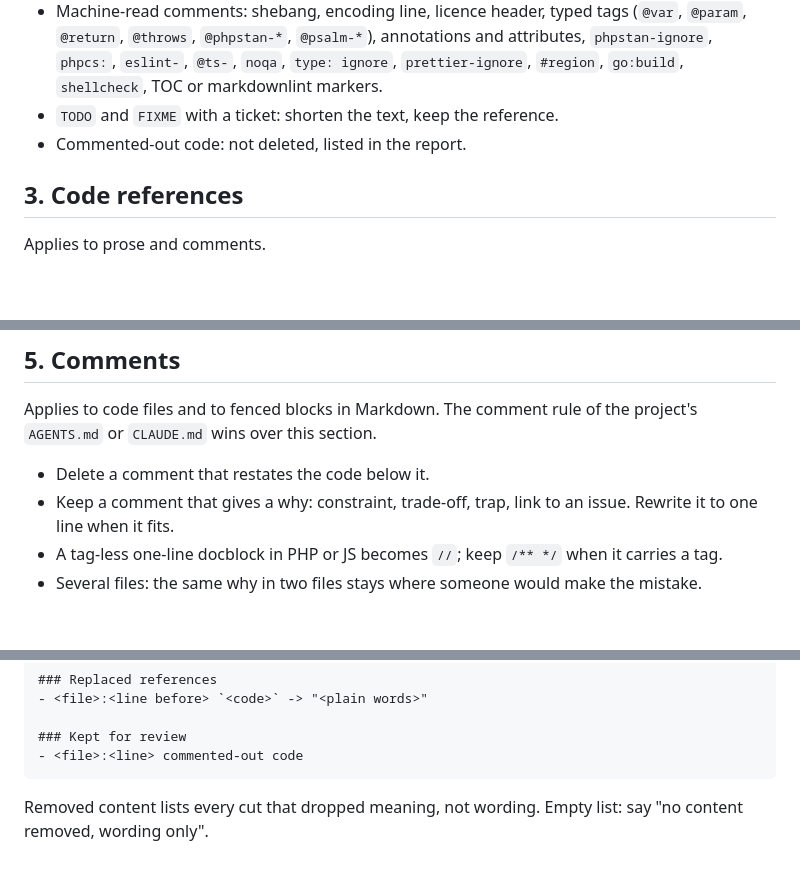
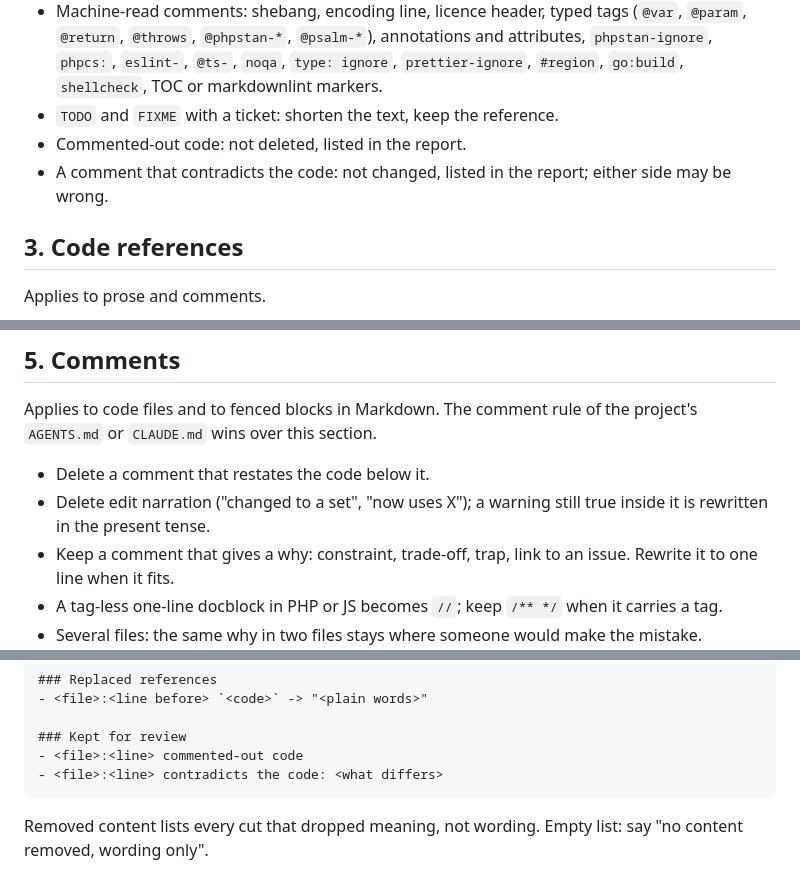
Before and after one commit to Franck-dev-hub/agent-skills, a Markdown page: skills/condense/SKILL.md, 3 parts joined by grey strips. GitHub-like rendering; blank space fills up the shorter version.

Commit message:
[Feature] Flag comments that contradict the code in condense

````diff
--- a/skills/condense/SKILL.md
+++ b/skills/condense/SKILL.md
@@ -43,6 +43,7 @@ For each file:
 - Machine-read comments: shebang, encoding line, licence header, typed tags (`@var`, `@param`, `@return`, `@throws`, `@phpstan-*`, `@psalm-*`), annotations and attributes, `phpstan-ignore`, `phpcs:`, `eslint-`, `@ts-`, `noqa`, `type: ignore`, `prettier-ignore`, `#region`, `go:build`, `shellcheck`, TOC or markdownlint markers.
 - `TODO` and `FIXME` with a ticket: shorten the text, keep the reference.
 - Commented-out code: not deleted, listed in the report.
+- A comment that contradicts the code: not changed, listed in the report; either side may be wrong.
 
 ## 3. Code references
 
@@ -88,6 +89,7 @@ Applies to code files and to fenced blocks in Markdown.
 The comment rule of the project's `AGENTS.md` or `CLAUDE.md` wins over this section.
 
 - Delete a comment that restates the code below it.
+- Delete edit narration ("changed to a set", "now uses X"); a warning still true inside it is rewritten in the present tense.
 - Keep a comment that gives a why: constraint, trade-off, trap, link to an issue.
   Rewrite it to one line when it fits.
 - A tag-less one-line docblock in PHP or JS becomes `//`; keep `/** */` when it carries a tag.
@@ -126,6 +128,7 @@ Then check each information unit from step 1 against the new file.
 
 ### Kept for review
 - <file>:<line> commented-out code
+- <file>:<line> contradicts the code: <what differs>
 ```
 
 Removed content lists every cut that dropped meaning, not wording.
````
